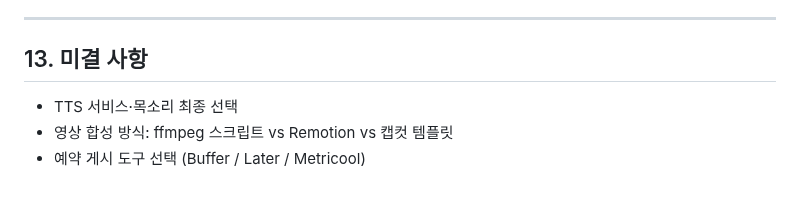
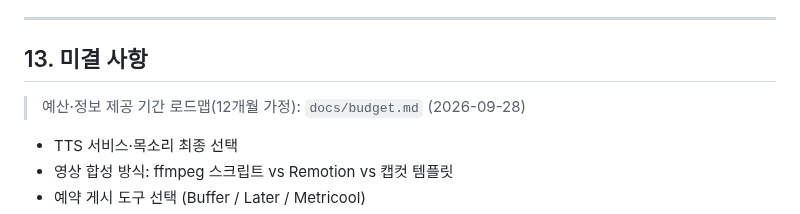
Before and after one commit to unitedrk10-sudo/skin-marketing, a Markdown page: docs/derm-content-automation.md, the part around the change. Rendered like a GitHub page; blank space fills up the shorter version.

```diff
--- a/docs/derm-content-automation.md
+++ b/docs/derm-content-automation.md
@@ -364,6 +364,8 @@ Hermes → 텔레그램 메시지 예시:
 
 ## 13. 미결 사항
 
+> 예산·정보 제공 기간 로드맵(12개월 가정): `docs/budget.md` (2026-09-28)
+
 - TTS 서비스·목소리 최종 선택
 - 영상 합성 방식: ffmpeg 스크립트 vs Remotion vs 캡컷 템플릿
 - 예약 게시 도구 선택 (Buffer / Later / Metricool)
```
Also changed, not shown: docs/budget.md (added, +61 -0 lines).
